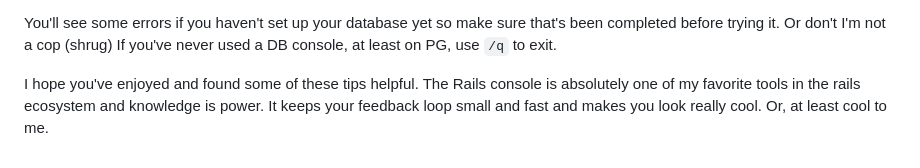
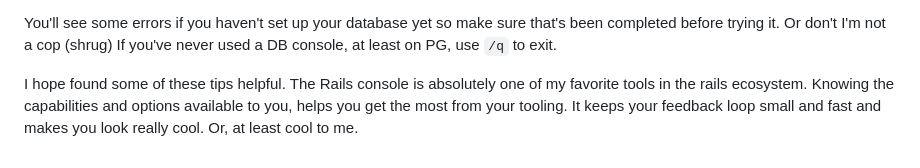
Before and after one commit to cnorm35/bridgetown-blog, a Markdown page: src/_posts/rails_console_deep_dive.md, the part around one of its changes. Rendered like a GitHub page.

```diff
--- a/src/_posts/rails_console_deep_dive.md
+++ b/src/_posts/rails_console_deep_dive.md
@@ -304,7 +296,7 @@ You'll see some errors if you haven't set up your database yet so make sure
 that's been completed before trying it.  Or don't I'm not a cop (shrug)
 If you've never used a DB console, at least on PG, use `/q` to exit.
 
-I hope you've enjoyed and found some of these tips helpful. The Rails console is
-absolutely one of my favorite tools in the rails ecosystem and knowledge is
-power.  It keeps your feedback loop small and fast and makes you look really
-cool.  Or, at least cool to me.
+I hope found some of these tips helpful. The Rails console is
+absolutely one of my favorite tools in the rails ecosystem. Knowing the
+capabilities and options available to you, helps you get the most from your tooling. It keeps your feedback loop small and fast and makes you look really
+cool. Or, at least cool to me.
```
Also changed, not shown: other parts of src/_posts/rails_console_deep_dive.md (+30 -38 lines).
